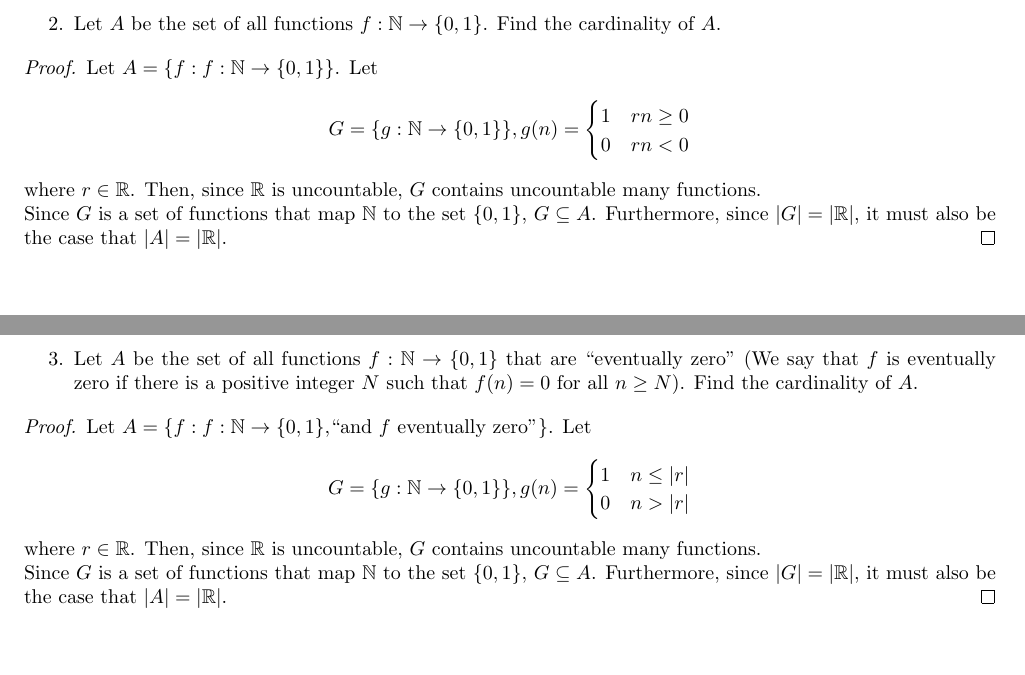
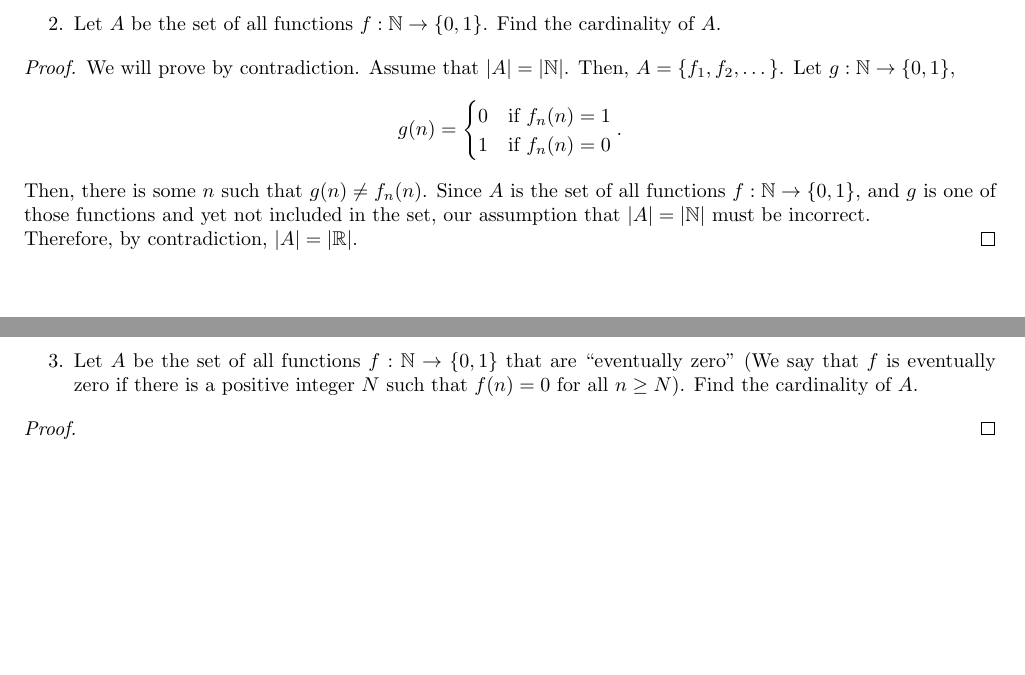
Before and after one commit to ConnorBaker/MTH295, a LaTeX problem sheet (Homework6/homework6.tex): two parts of pages 2 and 3 of 4, joined at a grey line, cut so that both start at the same text. Compiled offline with pdfLaTeX.

Commit message:
homework6: v0.1d

```diff
--- a/Homework6/homework6.tex
+++ b/Homework6/homework6.tex
@@ -92,14 +92,15 @@
 \end{enumerate}
 
 \begin{proof}
-  Let $A = \{f: f:\N \to \{0,1\}\}$. Let
-  $$G=\{g:\N\to\{0,1\}\}, g(n) = \begin{cases}
-      1 & rn\geq 0 \\
-      0 & rn<0
-   \end{cases}$$
-  where $r\in\R$. Then, since $\R$ is uncountable, $G$ contains uncountable many functions.
+  We will prove by contradiction. Assume that $|A|=|\N|$. Then, $A=\{f_1,f_2,\dots\}$. Let $g:\N\to\{0,1\}$,
+  $$g(n)= \begin{cases}
+      0 & \text{if }f_n(n) = 1 \\
+      1 & \text{if }f_n(n) = 0
+   \end{cases}.$$
 
-  Since $G$ is a set of functions that map $\N$ to the set $\{0,1\}$, $G\subseteq A$. Furthermore, since $|G|=|\R|$, it must also be the case that $|A|=|\R|$.
+   Then, there is some $n$ such that $g(n)\neq f_n(n)$. Since $A$ is the set of all functions $f:\N \to \{0,1\}$, and $g$ is one of those functions and yet not included in the set, our assumption that $|A|=|\N|$ must be incorrect.
+
+  Therefore, by contradiction, $|A|=|\R|$.
 \end{proof}
 
 
@@ -113,15 +114,7 @@
 \end{enumerate}
 
 \begin{proof}
-  Let $A = \{f: f:\N \to \{0,1\}, $``and $f$ eventually zero''$\}$. Let
-  $$G=\{g:\N\to\{0,1\}\},g(n) = \begin{cases}
-    1 & n\leq |r| \\
-    0 & n>|r|
-   \end{cases}$$
 
-  where $r\in\R$. Then, since $\R$ is uncountable, $G$ contains uncountable many functions.
-
-  Since $G$ is a set of functions that map $\N$ to the set $\{0,1\}$, $G\subseteq A$. Furthermore, since $|G|=|\R|$, it must also be the case that $|A|=|\R|$.
 \end{proof}
 
 
```
Also changed, not shown: Homework6/homework6.pdf, Homework6/homework6.tex (4 more changed lines).
